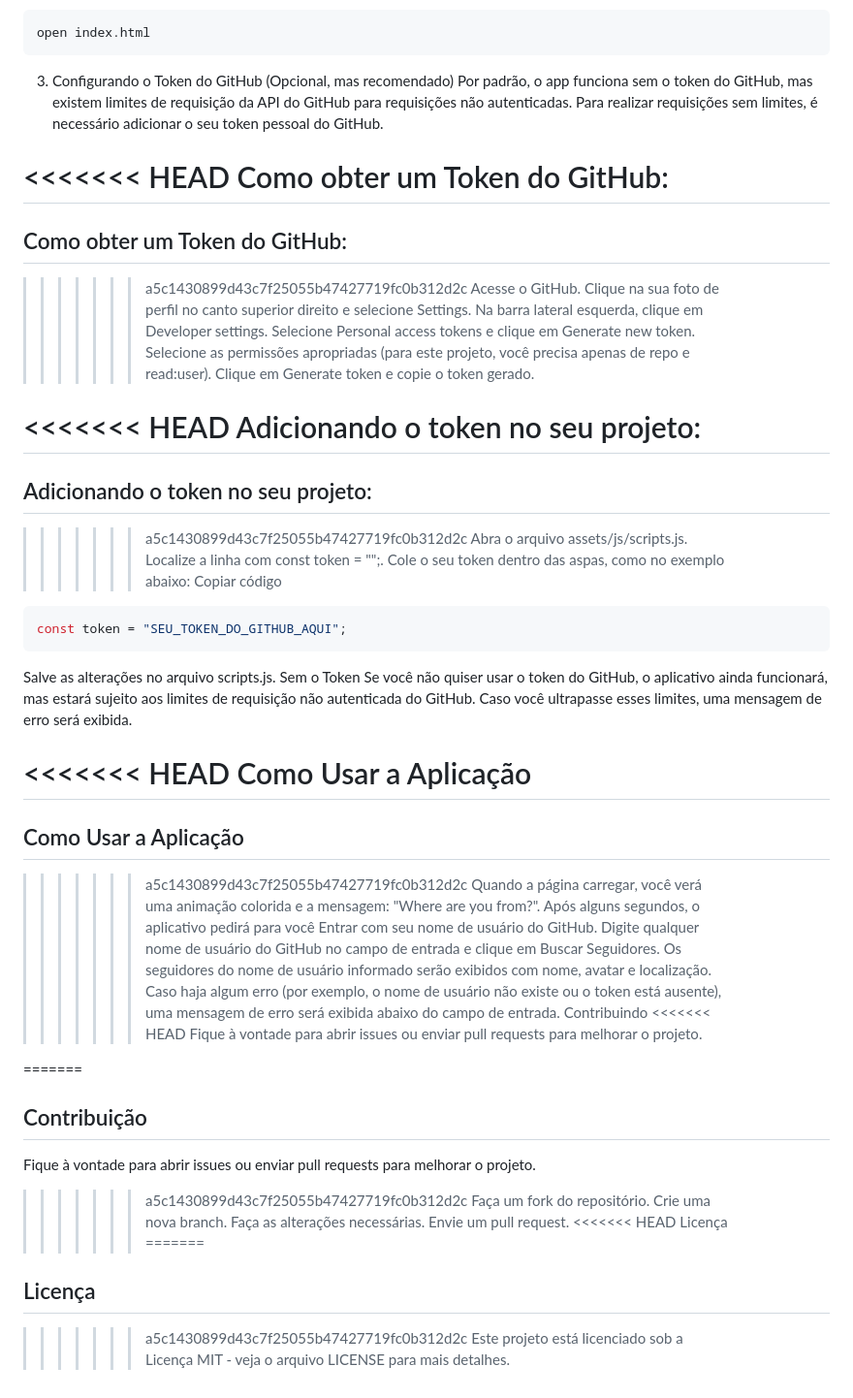
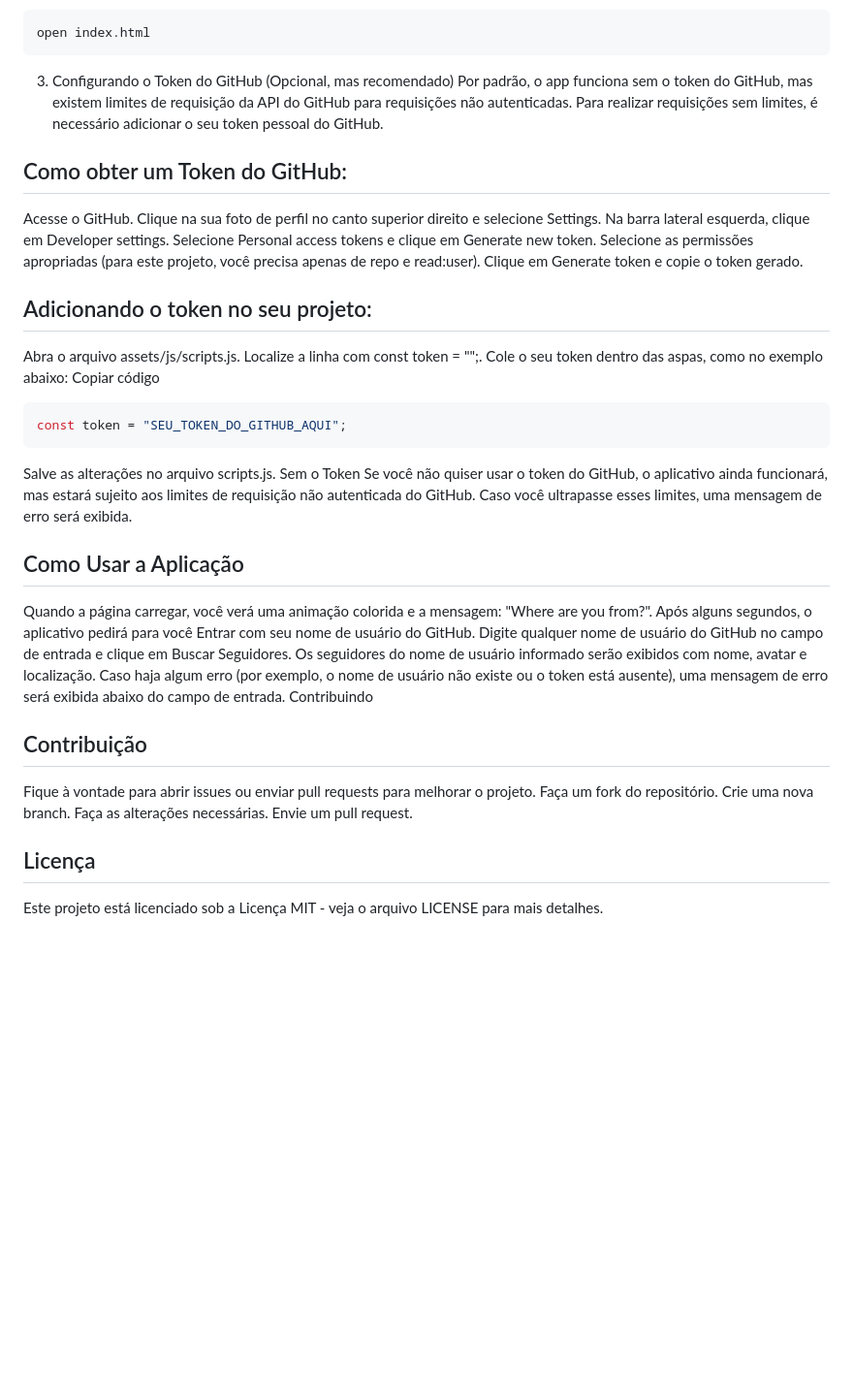
Before and after one commit to pedrordcampos/whereareyoufrom, a Markdown page: README.md, the part around the change. Shown at 97% size. Rendered like a GitHub page; blank space fills up the shorter version.

Commit message:
Alterando o readme

```diff
--- a/README.md
+++ b/README.md
@@ -36,11 +36,7 @@ open index.html
 3. Configurando o Token do GitHub (Opcional, mas recomendado)
 Por padrão, o app funciona sem o token do GitHub, mas existem limites de requisição da API do GitHub para requisições não autenticadas. Para realizar requisições sem limites, é necessário adicionar o seu token pessoal do GitHub.
 
-<<<<<<< HEAD
-Como obter um Token do GitHub:
-=======
 ## Como obter um Token do GitHub:
->>>>>>> a5c1430899d43c7f25055b47427719fc0b312d2c
 Acesse o GitHub.
 Clique na sua foto de perfil no canto superior direito e selecione Settings.
 Na barra lateral esquerda, clique em Developer settings.
@@ -48,11 +44,7 @@ Selecione Personal access tokens e clique em Generate new token.
 Selecione as permissões apropriadas (para este projeto, você precisa apenas de repo e read:user).
 Clique em Generate token e copie o token gerado.
 
-<<<<<<< HEAD
-Adicionando o token no seu projeto:
-=======
 ## Adicionando o token no seu projeto:
->>>>>>> a5c1430899d43c7f25055b47427719fc0b312d2c
 Abra o arquivo assets/js/scripts.js.
 Localize a linha com const token = "";.
 Cole o seu token dentro das aspas, como no exemplo abaixo:
@@ -65,33 +57,20 @@ Salve as alterações no arquivo scripts.js.
 Sem o Token
 Se você não quiser usar o token do GitHub, o aplicativo ainda funcionará, mas estará sujeito aos limites de requisição não autenticada do GitHub. Caso você ultrapasse esses limites, uma mensagem de erro será exibida.
 
-<<<<<<< HEAD
-Como Usar a Aplicação
-=======
 ## Como Usar a Aplicação
->>>>>>> a5c1430899d43c7f25055b47427719fc0b312d2c
 Quando a página carregar, você verá uma animação colorida e a mensagem: "Where are you from?".
 Após alguns segundos, o aplicativo pedirá para você Entrar com seu nome de usuário do GitHub.
 Digite qualquer nome de usuário do GitHub no campo de entrada e clique em Buscar Seguidores.
 Os seguidores do nome de usuário informado serão exibidos com nome, avatar e localização.
 Caso haja algum erro (por exemplo, o nome de usuário não existe ou o token está ausente), uma mensagem de erro será exibida abaixo do campo de entrada.
 Contribuindo
-<<<<<<< HEAD
-Fique à vontade para abrir issues ou enviar pull requests para melhorar o projeto.
-
-=======
 
 ## Contribuição
 Fique à vontade para abrir issues ou enviar pull requests para melhorar o projeto.
->>>>>>> a5c1430899d43c7f25055b47427719fc0b312d2c
 Faça um fork do repositório.
 Crie uma nova branch.
 Faça as alterações necessárias.
 Envie um pull request.
-<<<<<<< HEAD
-Licença
-=======
 
 ## Licença
->>>>>>> a5c1430899d43c7f25055b47427719fc0b312d2c
 Este projeto está licenciado sob a Licença MIT - veja o arquivo LICENSE para mais detalhes.
```
